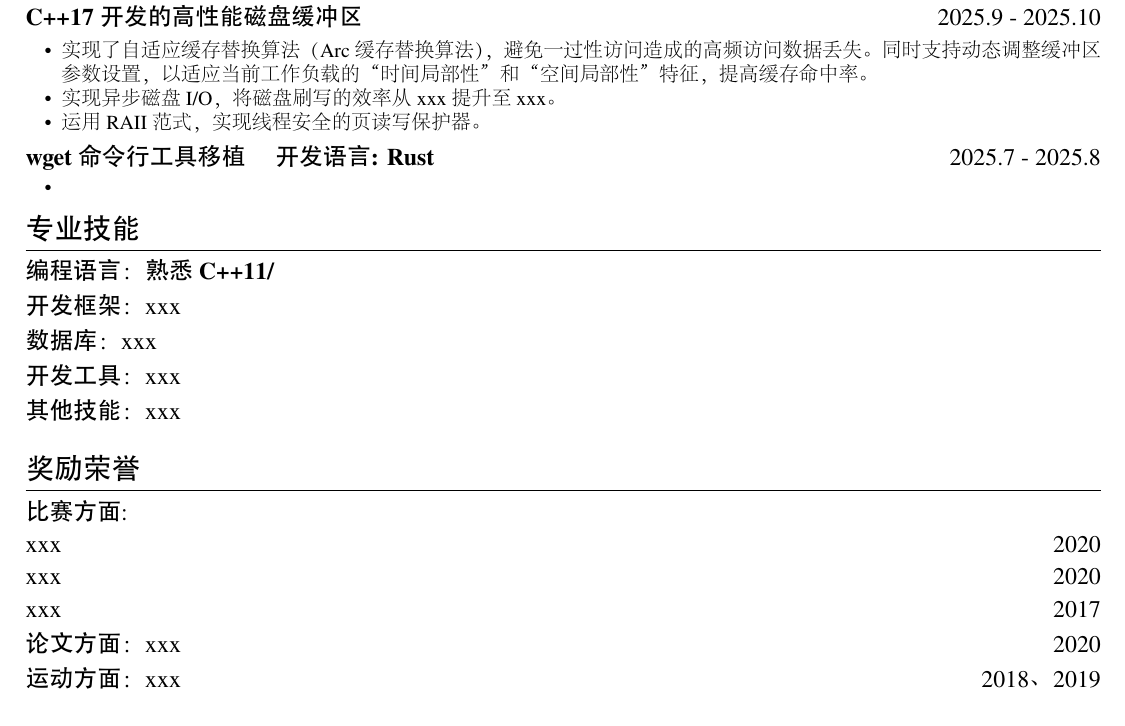
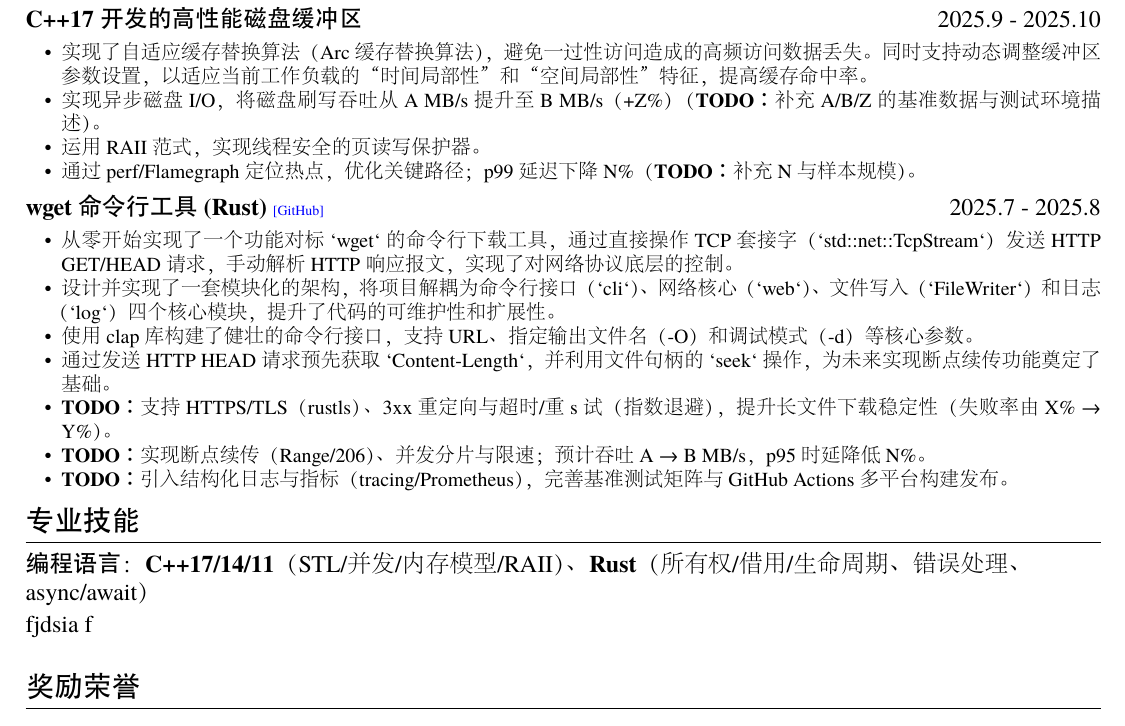
Before and after one commit to mistcoversmyeyes/MyResume, a LaTeX CV (简历模板1/resume.tex): part of the page, cut so that both start at the same text. The pictures show the PDF file 简历模板1/resume.pdf that the author committed with the source.

Commit message:
feat(模板1): 对简历进行简单润色

```diff
--- a/简历模板1/resume.tex
+++ b/简历模板1/resume.tex
@@ -52,13 +52,20 @@
 \datedsubsection{\textbf{C++17开发的高性能磁盘缓冲区}}{2025.9 - 2025.10}
 \begin{itemize}
   \item 实现了自适应缓存替换算法（Arc缓存替换算法） ，避免一过性访问造成的高频访问数据丢失。同时支持动态调整缓冲区参数设置，以适应当前工作负载的 “时间局部性” 和 “空间局部性” 特征，提高缓存命中率。
-  \item 实现异步磁盘 I/O，将磁盘刷写的效率从 xxx 提升至 xxx。
+  \item 实现异步磁盘 I/O，将磁盘刷写吞吐从 A MB/s 提升至 B MB/s（+Z\%）（\textbf{TODO：}补充 A/B/Z 的基准数据与测试环境描述）。
   \item 运用 RAII 范式，实现线程安全的页读写保护器。
+  \item 通过 {perf}/Flamegraph 定位热点，优化关键路径；p99 延迟下降 N\%（\textbf{TODO：}补充 N 与样本规模）。
 \end{itemize}
 
-\datedsubsection{\textbf{wget 命令行工具移植 \space \space \space \space \textbf{开发语言: Rust} }}{ 2025.7 - 2025.8}
+\datedsubsection{\textbf{wget 命令行工具 (Rust)} \href{https://github.com/mistcoversmyeyes/wget-DragonOS}{\scriptsize[GitHub]}}{2025.7 - 2025.8}
 \begin{itemize}
-  \item
+  \item 从零开始实现了一个功能对标 `wget` 的命令行下载工具，通过直接操作 TCP 套接字（`std::net::TcpStream`）发送 HTTP GET/HEAD 请求，手动解析 HTTP 响应报文，实现了对网络协议底层的控制。
+  \item 设计并实现了一套模块化的架构，将项目解耦为命令行接口（`cli`）、网络核心（`web`）、文件写入（`FileWriter`）和日志（`log`）四个核心模块，提升了代码的可维护性和扩展性。
+  \item 使用 {clap} 库构建了健壮的命令行接口，支持 URL、指定输出文件名（{-O}）和调试模式（{-d}）等核心参数。
+  \item 通过发送 HTTP HEAD 请求预先获取 `Content-Length`，并利用文件句柄的 `seek` 操作，为未来实现断点续传功能奠定了基础。
+  \item \textbf{TODO：}支持 HTTPS/TLS（{rustls}）、3xx 重定向与超时/重s试（指数退避），提升长文件下载稳定性（失败率由 X\% \textrightarrow{} Y\%）。
+  \item \textbf{TODO：}实现断点续传（Range/206）、并发分片与限速；预计吞吐 A \textrightarrow{} B MB/s，p95 时延降低 N\%。
+  \item \textbf{TODO：}引入结构化日志与指标（{tracing}/Prometheus），完善基准测试矩阵与 GitHub Actions 多平台构建发布。
 \end{itemize}
 
 % \datedsubsection{\textbf{xxx研究院（实习）}，xxxx实习生}{2020.1 - 2020.5}
@@ -80,19 +87,16 @@
 % {1.实现了xxx；2.获得了xxx奖等荣誉。}
 
 \section{专业技能}
-\datedsubsection{\textbf{编程语言}：\textbf{熟悉C++11/}}{}
-\datedsubsection{\textbf{开发框架}：xxx}{}
-\datedsubsection{\textbf{数据库}：xxx}{}
-\datedsubsection{\textbf{开发工具}：xxx}{}
-\datedsubsection{\textbf{其他技能}：xxx}{}
+\datedsubsection{\textbf{编程语言}：\textbf{C++17/14/11}（STL/并发/内存模型/RAII）、\textbf{Rust}（所有权/借用/生命周期、错误处理、async/await）}{}
+\datedsubsection{fjdsia f}
 \sepspace
 
 \section{奖励荣誉}
-\datedsubsection{\textbf{比赛方面}:}{}
-\datedsubsection{xxx}{2020}
-\datedsubsection{xxx}{2020}
-\datedsubsection{xxx}{2017}
-\datedsubsection{\textbf{论文方面}：xxx}{2020}
-\datedsubsection{\textbf{运动方面}：xxx}{2018、2019}
+% \datedsubsection{\textbf{比赛方面}:}{}
+% \datedsubsection{xxx}{2020}
+% \datedsubsection{xxx}{2020}
+% \datedsubsection{xxx}{2017}
+% \datedsubsection{\textbf{论文方面}：xxx}{2020}
+% \datedsubsection{\textbf{运动方面}：xxx}{2018、2019}
 
 \end{document}
```
Also changed, not shown: 简历模板1/resume.pdf, 1 other file.
